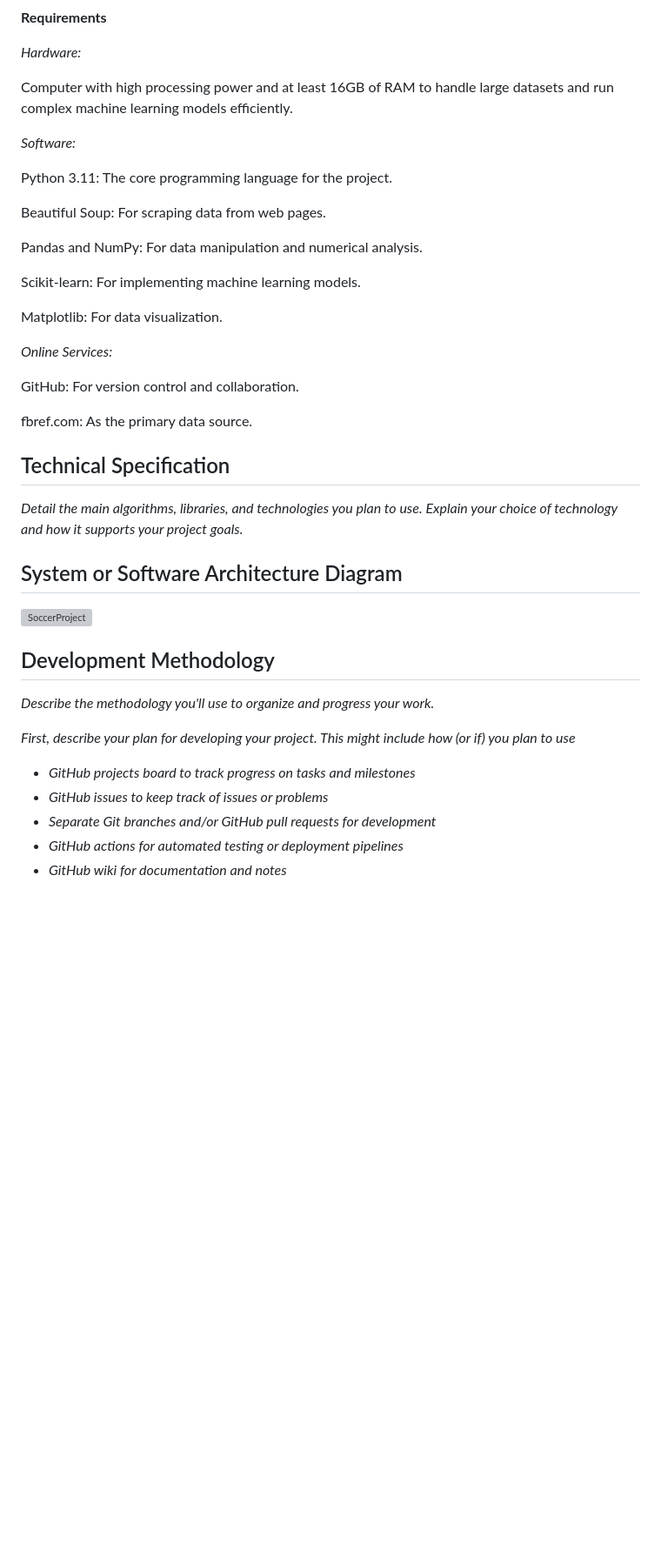
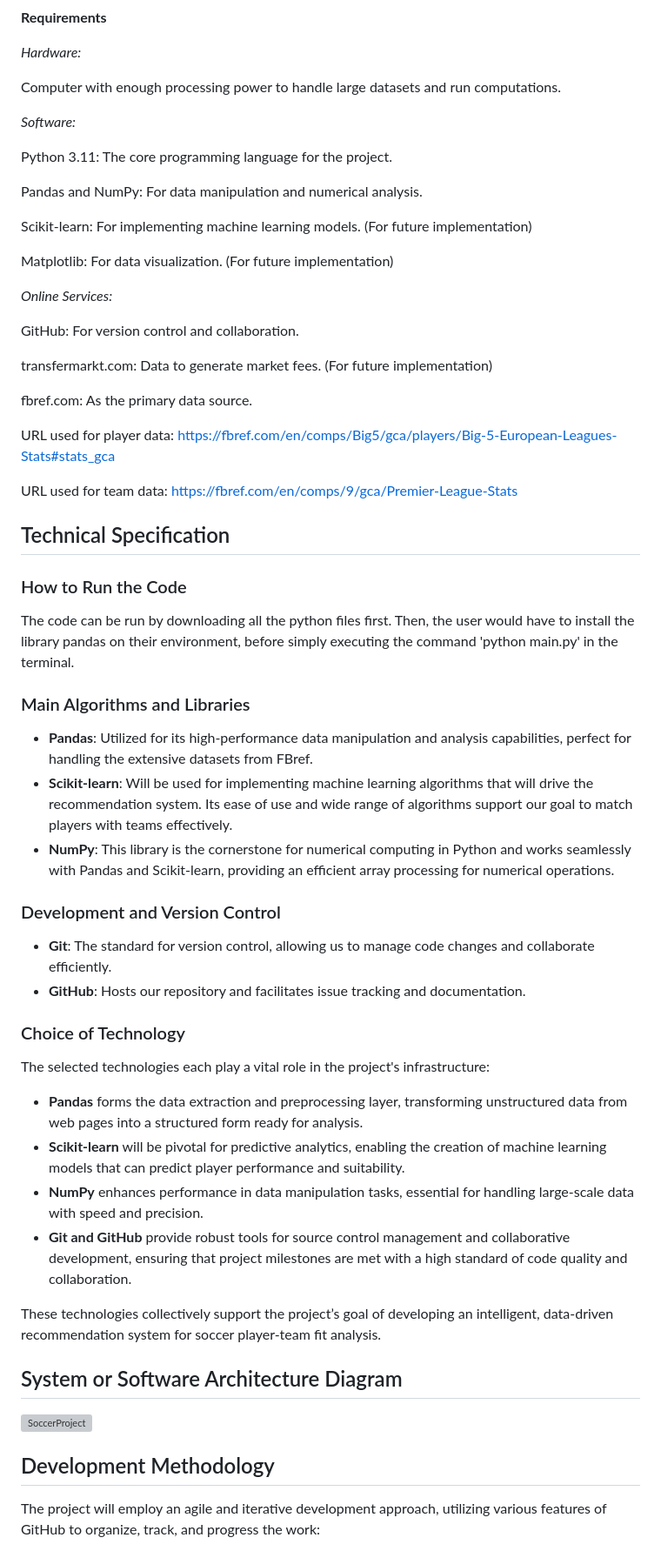
Before and after one commit to kevinlian2it/SoccerProject, a Markdown page: README.md, the part around one of its changes. Shown at 87% size. GitHub-like rendering; blank space fills up the shorter version; grey boxes are pictures that could not be loaded.

```diff
--- a/README.md
+++ b/README.md
@@ -65,40 +65,58 @@ Scenario: The coach logs into the dashboard to view a visual representation of d
 
 _Hardware:_
 
-Computer with high processing power and at least 16GB of RAM to handle large datasets and run complex machine learning models efficiently.
+Computer with enough processing power to handle large datasets and run computations.
 
 _Software:_
 
 Python 3.11: The core programming language for the project.
 
-Beautiful Soup: For scraping data from web pages.
-
 Pandas and NumPy: For data manipulation and numerical analysis.
 
-Scikit-learn: For implementing machine learning models.
+Scikit-learn: For implementing machine learning models. (For future implementation)
 
-Matplotlib: For data visualization.
+Matplotlib: For data visualization. (For future implementation)
 
 _Online Services:_
 
 GitHub: For version control and collaboration.
 
+transfermarkt.com: Data to generate market fees. (For future implementation)
+
 fbref.com: As the primary data source.
 
+URL used for player data: https://fbref.com/en/comps/Big5/gca/players/Big-5-European-Leagues-Stats#stats_gca
+
+URL used for team data: https://fbref.com/en/comps/9/gca/Premier-League-Stats
+
 ## Technical Specification
-*Detail the main algorithms, libraries, and technologies you plan to use. Explain your choice of technology and how it supports your project goals.*
+
+### How to Run the Code
+The code can be run by downloading all the python files first. Then, the user would have to install the library pandas on their environment, before simply executing the command 'python main.py' in the terminal.
+
+### Main Algorithms and Libraries
+- **Pandas**: Utilized for its high-performance data manipulation and analysis capabilities, perfect for handling the extensive datasets from FBref.
+- **Scikit-learn**: Will be used for implementing machine learning algorithms that will drive the recommendation system. Its ease of use and wide range of algorithms support our goal to match players with teams effectively.
+- **NumPy**: This library is the cornerstone for numerical computing in Python and works seamlessly with Pandas and Scikit-learn, providing an efficient array processing for numerical operations.
+
+### Development and Version Control
+- **Git**: The standard for version control, allowing us to manage code changes and collaborate efficiently.
+- **GitHub**: Hosts our repository and facilitates issue tracking and documentation.
+
+### Choice of Technology
+The selected technologies each play a vital role in the project's infrastructure:
+- **Pandas** forms the data extraction and preprocessing layer, transforming unstructured data from web pages into a structured form ready for analysis.
+- **Scikit-learn** will be pivotal for predictive analytics, enabling the creation of machine learning models that can predict player performance and suitability.
+- **NumPy** enhances performance in data manipulation tasks, essential for handling large-scale data with speed and precision.
+- **Git and GitHub** provide robust tools for source control management and collaborative development, ensuring that project milestones are met with a high standard of code quality and collaboration.
+
+These technologies collectively support the project’s goal of developing an intelligent, data-driven recommendation system for soccer player-team fit analysis.
 
 ## System or Software Architecture Diagram
 ![SoccerProject](https://github.com/coms-w3132/final-project-kevinlian2it/assets/52785160/72c01a40-8f64-47ee-8a0d-2ec747b1f6da)
 
 
 ## Development Methodology
-*Describe the methodology you'll use to organize and progress your work.*
 
-*First, describe your plan for developing your project. This might include how (or if) you plan to use*
-- *GitHub projects board to track progress on tasks and milestones*
-- *GitHub issues to keep track of issues or problems*
-- *Separate Git branches and/or GitHub pull requests for development*
-- *GitHub actions for automated testing or deployment pipelines*
-- *GitHub wiki for documentation and notes*
+The project will employ an agile and iterative development approach, utilizing various features of GitHub to organize, track, and progress the work:
 
```
Also changed, not shown: other parts of README.md (+51 -5 lines).
